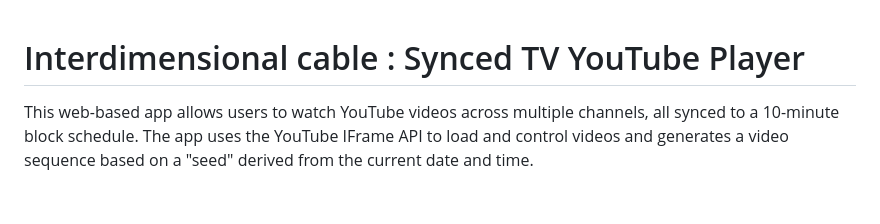
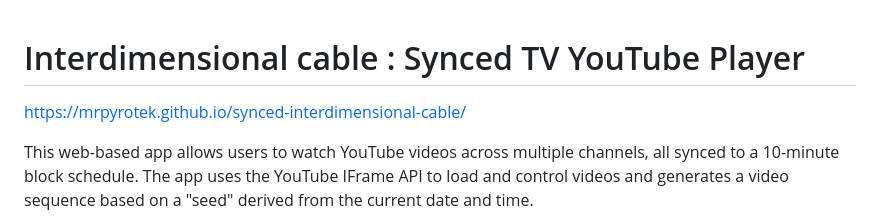
Before and after one commit to MrPyroTek/synced-interdimensional-cable, a Markdown page: README.md, the part around the change. GitHub-like rendering; blank space fills up the shorter version.

```diff
--- a/README.md
+++ b/README.md
@@ -1,4 +1,6 @@
 # Interdimensional cable : Synced TV YouTube Player
+
+https://mrpyrotek.github.io/synced-interdimensional-cable/
 
 This web-based app allows users to watch YouTube videos across multiple channels, all synced to a 10-minute block schedule. The app uses the YouTube IFrame API to load and control videos and generates a video sequence based on a "seed" derived from the current date and time.
 
```
